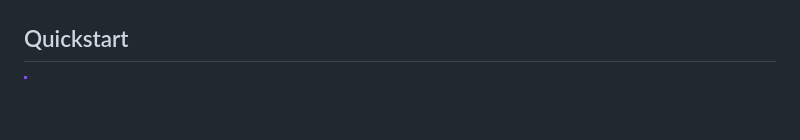
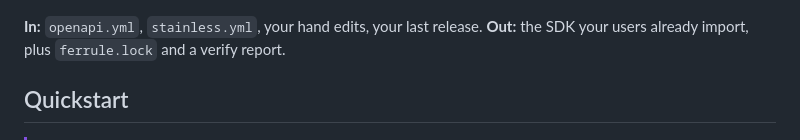
Before and after one commit to shrijayan/ferrule, a Markdown page: README.md, the part around one of its changes. GitHub-like rendering; blank space fills up the shorter version.

Commit message:
docs: make the README pipeline diagram readable on GitHub
Signed-off-by: Keerthivasan Devaraj <keerthi.vasan.d@gmail.com>

````diff
--- a/README.md
+++ b/README.md
@@ -88,6 +84,9 @@ flowchart LR
   class C,E,FI,V step
   class F forge
 ```
+
+**In:** `openapi.yml`, `stainless.yml`, your hand edits, your last release.
+**Out:** the SDK your users already import, plus `ferrule.lock` and a verify report.
 
 ## Quickstart
 
````
Also changed, not shown: other parts of README.md (+4 -8 lines).
